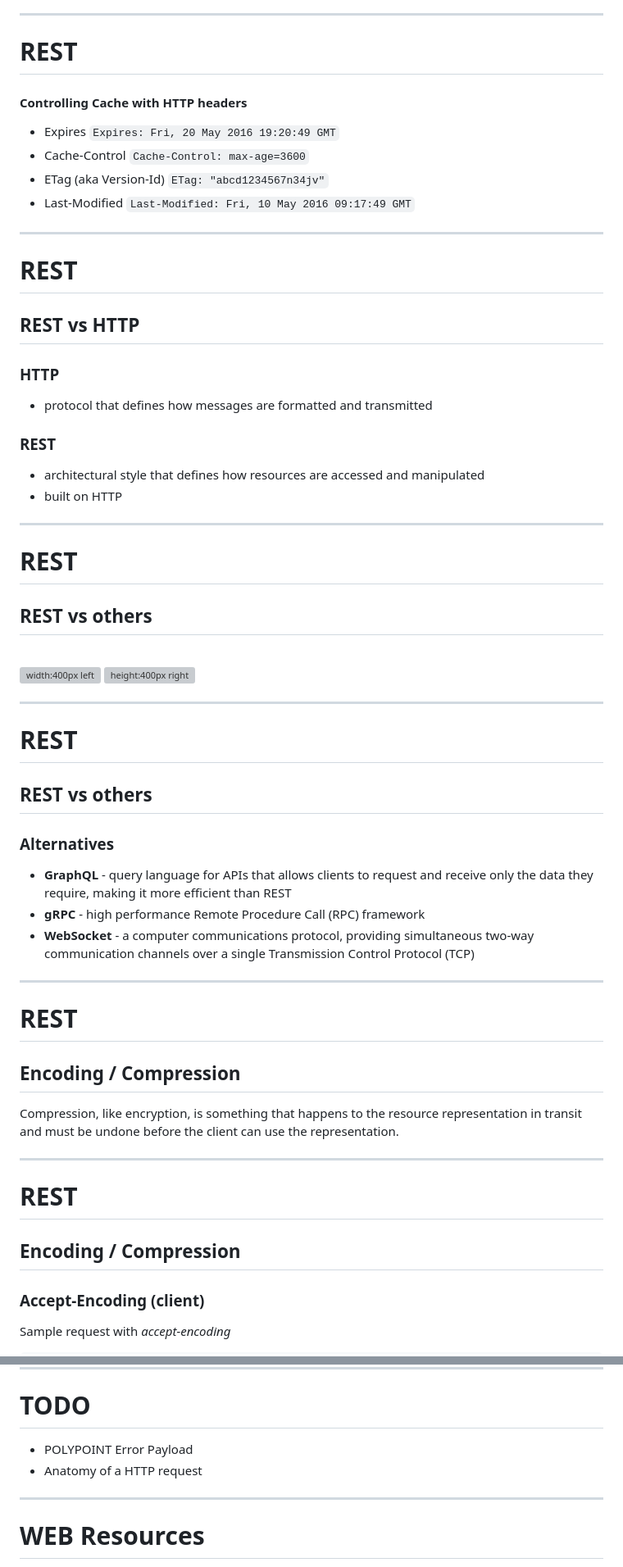
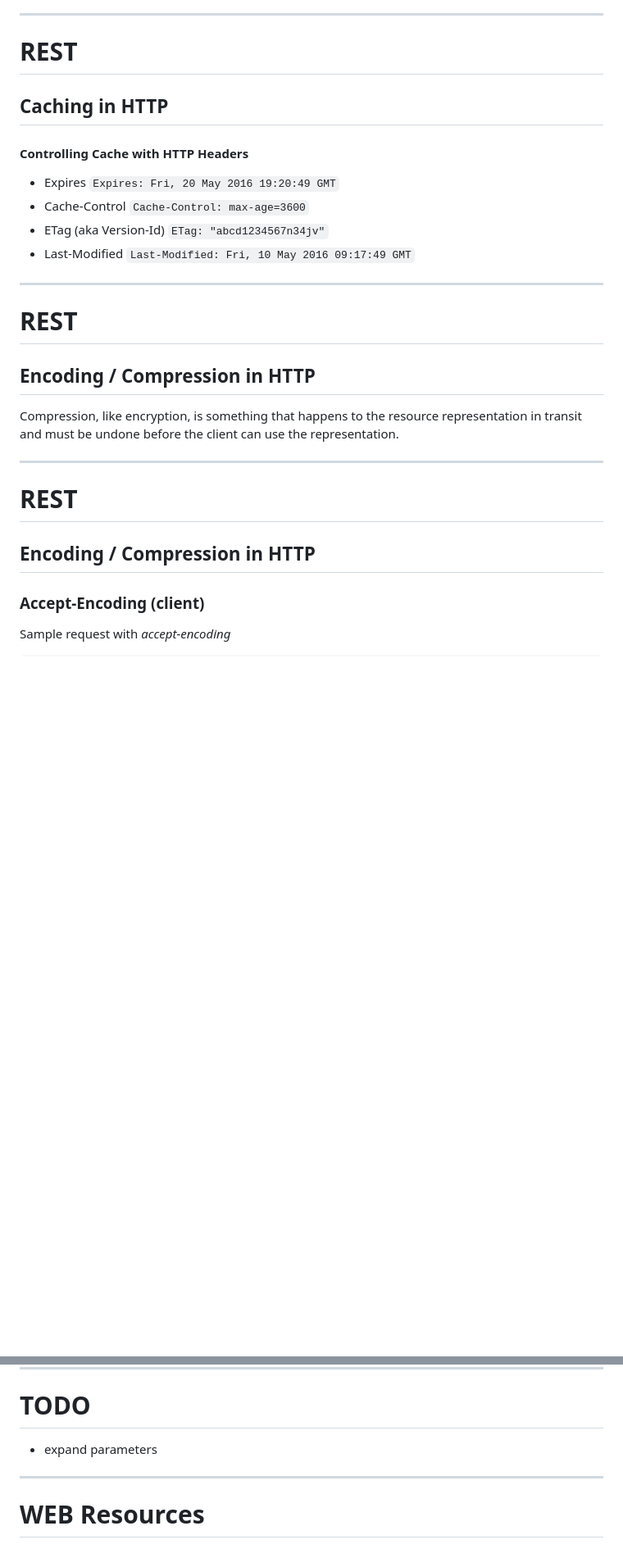
Before and after one commit to jreutimann/jreutimann, a Markdown page: slides/rest/rest.md, 2 parts joined by grey strips. Shown: that part at 82% size. GitHub-like rendering; blank space fills up the shorter version; grey boxes are pictures that could not be loaded.

```diff
--- a/slides/rest/rest.md
+++ b/slides/rest/rest.md
@@ -309,8 +392,9 @@ A response should implicitly or explicitly label itself as cacheable or non-cach
 
 ---
 # REST
+## Caching in HTTP
 
-#### Controlling Cache with HTTP headers
+#### Controlling Cache with HTTP Headers
 - Expires
   `Expires: Fri, 20 May 2016 19:20:49 GMT`
 - Cache-Control
@@ -320,46 +404,10 @@ A response should implicitly or explicitly label itself as cacheable or non-cach
 - Last-Modified
   `Last-Modified: Fri, 10 May 2016 09:17:49 GMT`
 
----
-# REST
-## REST vs HTTP
-
-<div class="columns"><div>
-
-### HTTP
-- protocol that defines how messages are formatted and transmitted
-
-</div><div>
-
-### REST
-- architectural style that defines how resources are accessed and manipulated
-- built on HTTP
-
-</div>
 
 ---
 # REST
-## REST vs others
-
-<br>
-
-![width:400px left](img/soap-more-polite-rest.jpg)
-![height:400px right](img/GraphQL-1.png)
-
-
-
----
-# REST
-## REST vs others
-
-### Alternatives
-- **GraphQL** - query language for APIs that allows clients to request and receive only the data they require, making it more efficient than REST
-- **gRPC** - high performance Remote Procedure Call (RPC) framework
-- **WebSocket** - a computer communications protocol, providing simultaneous two-way communication channels over a single Transmission Control Protocol (TCP)
-
----
-# REST
-## Encoding / Compression
+## Encoding / Compression in HTTP
 
 <div class="box">
 
@@ -369,7 +417,7 @@ Compression, like encryption, is something that happens to the resource represen
 
 ---
 # REST
-## Encoding / Compression
+## Encoding / Compression in HTTP
 
 ### Accept-Encoding (client)
 
@@ -885,8 +1032,7 @@ vHFYWMSOmYQz7SX7R_FKgVQbpp-kekPzYtwnIahdGZfRrNV-4KKdTlbv0uFjiMq7v0mn5v3Q3d4Rp5T6
 
 # TODO
 
-- POLYPOINT Error Payload
-- Anatomy of a HTTP request
+- expand parameters
 
 
 
```
Also changed, not shown: other parts of slides/rest/rest.md (+195 -13 lines).
